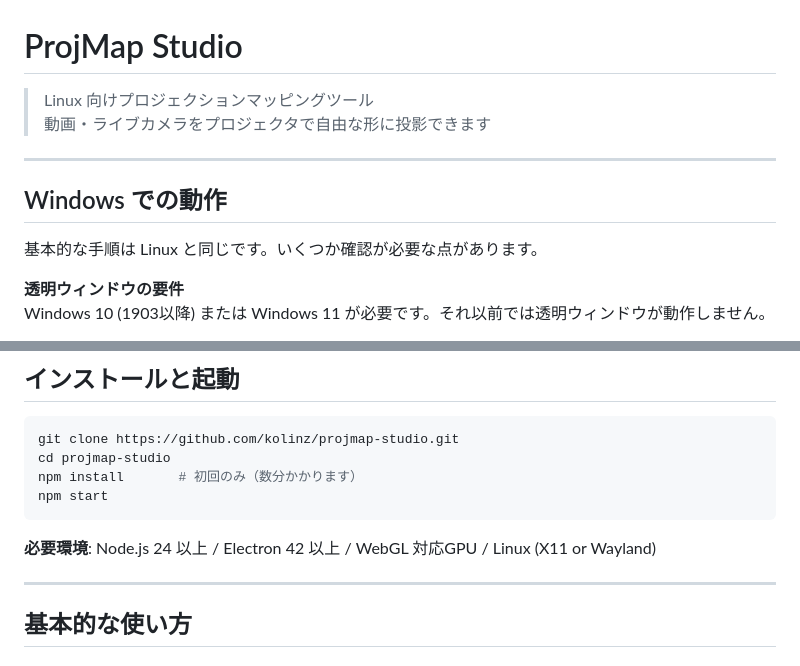
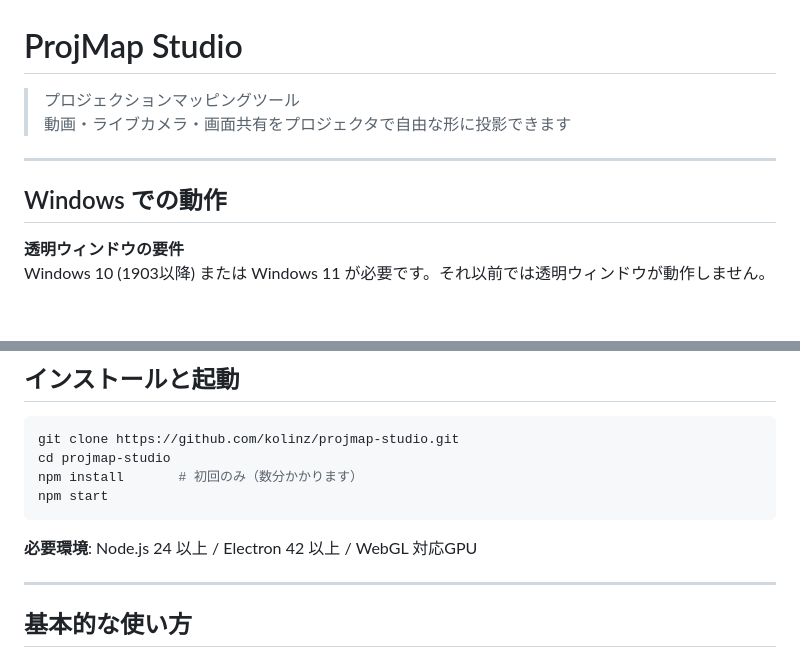
Before and after one commit to kolinz/projmap-studio, a Markdown page: README.md, 2 parts joined by grey strips. Drawn GitHub-style; blank space fills up the shorter version.

````diff
--- a/README.md
+++ b/README.md
@@ -1,13 +1,11 @@
 # ProjMap Studio
 
-> Linux 向けプロジェクションマッピングツール
-> 動画・ライブカメラをプロジェクタで自由な形に投影できます
+> プロジェクションマッピングツール
+> 動画・ライブカメラ・画面共有をプロジェクタで自由な形に投影できます
 
 ---
 
 ## Windows での動作
-
-基本的な手順は Linux と同じです。いくつか確認が必要な点があります。
 
 **透明ウィンドウの要件**
 Windows 10 (1903以降) または Windows 11 が必要です。それ以前では透明ウィンドウが動作しません。
@@ -33,7 +31,7 @@ npm install       # 初回のみ（数分かかります）
 npm start
 ```
 
-**必要環境**: Node.js 24 以上 / Electron 42 以上 / WebGL 対応GPU / Linux (X11 or Wayland)
+**必要環境**: Node.js 24 以上 / Electron 42 以上 / WebGL 対応GPU
 
 ---
 
````
